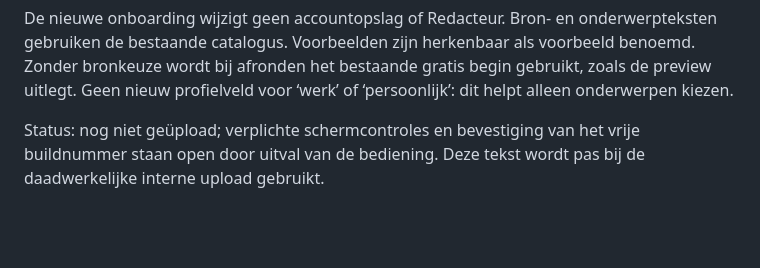
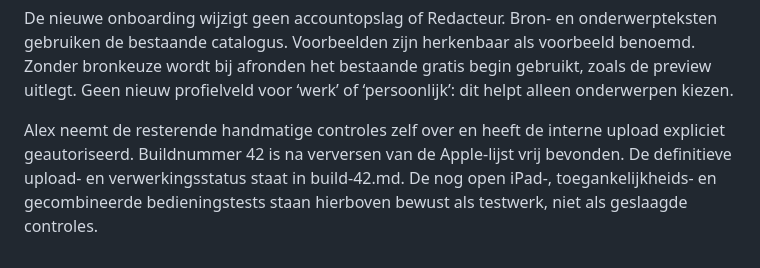
Before and after one commit to Baldadig/Hoot-News-App, a Markdown page: docs/codex-blokken/build-42-wat-te-testen.md, the part around the change. GitHub-like rendering; blank space fills up the shorter version.

```diff
--- a/docs/codex-blokken/build-42-wat-te-testen.md
+++ b/docs/codex-blokken/build-42-wat-te-testen.md
@@ -13,4 +13,4 @@ Uitsluitend Team Hoot. Geen externe Vrienden-test of App Review-indiening.
 
 De nieuwe onboarding wijzigt geen accountopslag of Redacteur. Bron- en onderwerpteksten gebruiken de bestaande catalogus. Voorbeelden zijn herkenbaar als voorbeeld benoemd. Zonder bronkeuze wordt bij afronden het bestaande gratis begin gebruikt, zoals de preview uitlegt. Geen nieuw profielveld voor ‘werk’ of ‘persoonlijk’: dit helpt alleen onderwerpen kiezen.
 
-Status: nog niet geüpload; verplichte schermcontroles en bevestiging van het vrije buildnummer staan open door uitval van de bediening. Deze tekst wordt pas bij de daadwerkelijke interne upload gebruikt.
+Alex neemt de resterende handmatige controles zelf over en heeft de interne upload expliciet geautoriseerd. Buildnummer 42 is na verversen van de Apple-lijst vrij bevonden. De definitieve upload- en verwerkingsstatus staat in build-42.md. De nog open iPad-, toegankelijkheids- en gecombineerde bedieningstests staan hierboven bewust als testwerk, niet als geslaagde controles.
```
Also changed, not shown: docs/codex-blokken/build-42-integratie.md (+13 -1 lines), docs/codex-blokken/build-42.md (added, +35 -0 lines), docs/codex-blokken/build-42-integratie/apple-hoogste-build-41.png (added), 7 other files.
